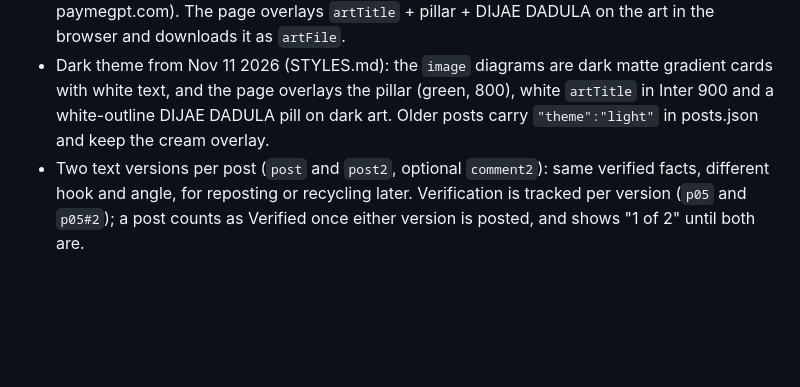
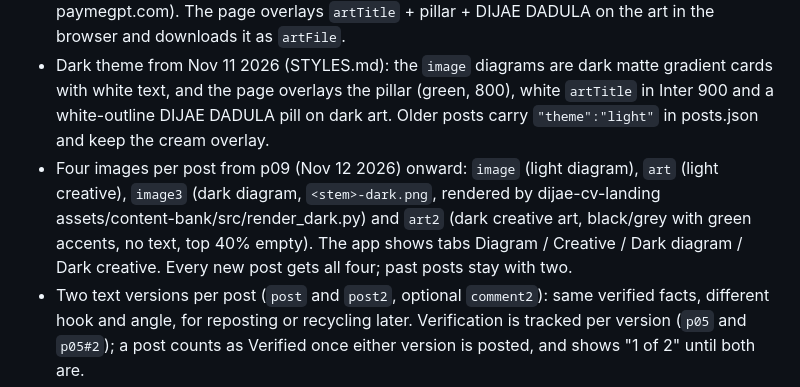
Before and after one commit to metalearnhub/ai-agents-masterclass, a Markdown page: LINKEDIN.md, the part around the change. Rendered like a GitHub page; blank space fills up the shorter version.

Commit message:
Content bank: dark diagram and dark creative (3rd/4th images) for upcoming posts p09-p14
Co-Authored-By: Claude Opus 5.5 <noreply@anthropic.com>
Claude-Session: https://claude.ai/code/session_01CPVrWiXaNrFkjT3XxN8ywn

```diff
--- a/LINKEDIN.md
+++ b/LINKEDIN.md
@@ -3,6 +3,7 @@
 - Content bank: https://paymegpt.com/p/TE836bKrZ (PayMeGPT page 8185, passcode 1023). The PayMeGPT page is a small shell; the app UI is `metalearnhub/dijae-cv-landing/assets/content-bank/app.html` and the posts are `.../posts.json`. To change the UI or add posts, edit those files and push. Never edit the PayMeGPT page unless the shell itself must change.
 - Two images per post: `image` (diagram, 1080x1350 PNG in the repo) and `art` (AI illustration, flat vector, mostly black and grey objects with green #3fbfa6 accents only, on a matte black-to-graphite gradient background #0a0b0c to #1f2224, no orange, no gloss or glow, no text, generated with mcp__MC__generate_image gpt-image-2.5-flare 3:4, hosted on paymegpt.com). The page overlays `artTitle` + pillar + DIJAE DADULA on the art in the browser and downloads it as `artFile`.
 - Dark theme from Nov 11 2026 (STYLES.md): the `image` diagrams are dark matte gradient cards with white text, and the page overlays the pillar (green, 800), white `artTitle` in Inter 900 and a white-outline DIJAE DADULA pill on dark art. Older posts carry `"theme":"light"` in posts.json and keep the cream overlay.
+- Four images per post from p09 (Nov 12 2026) onward: `image` (light diagram), `art` (light creative), `image3` (dark diagram, `<stem>-dark.png`, rendered by dijae-cv-landing assets/content-bank/src/render_dark.py) and `art2` (dark creative art, black/grey with green accents, no text, top 40% empty). The app shows tabs Diagram / Creative / Dark diagram / Dark creative. Every new post gets all four; past posts stay with two.
 - Two text versions per post (`post` and `post2`, optional `comment2`): same verified facts, different hook and angle, for reposting or recycling later. Verification is tracked per version (`p05` and `p05#2`); a post counts as Verified once either version is posted, and shows "1 of 2" until both are.
 - Cadence: Tuesday and Thursday mornings Manila time. One hook line, short lines, one closing question, 3 hashtags, under 1,300 characters. Links only in the first comment.
 - Every LinkedIn post points to a LIVE blog post in its first comment. Only link URLs listed in sitemap.xml.
```
